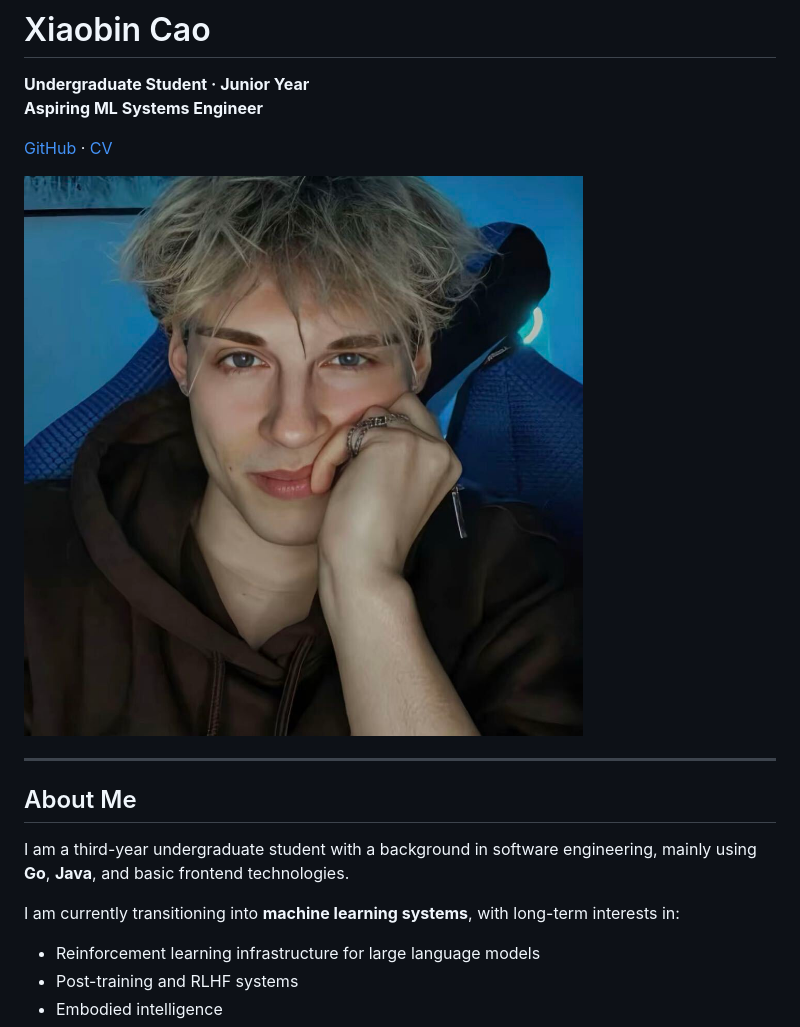
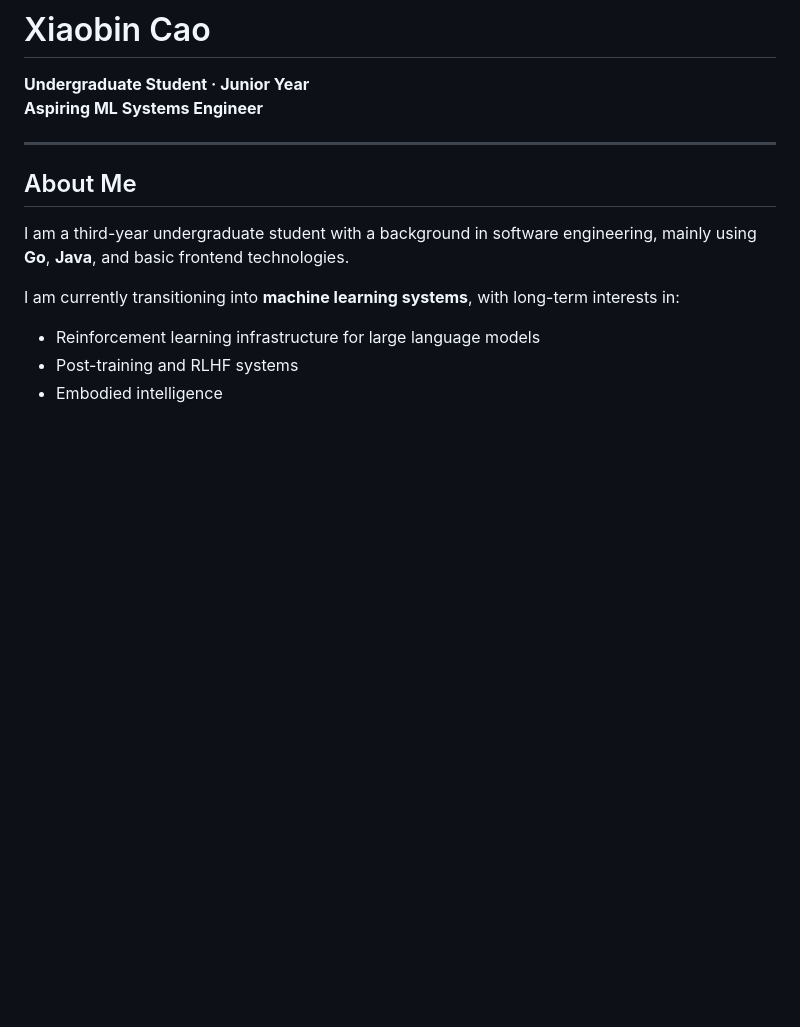
Before and after one commit to Telran26512/Telran26512.github.io, a Markdown page: README.md, the part around the change. Drawn GitHub-style; blank space fills up the shorter version.

```diff
--- a/README.md
+++ b/README.md
@@ -2,10 +2,6 @@
 
 **Undergraduate Student · Junior Year**
 **Aspiring ML Systems Engineer**
-
-[GitHub](#) · [CV](#)
-
-![Profile Photo](./profile.jpg)
 
 ---
 
```
